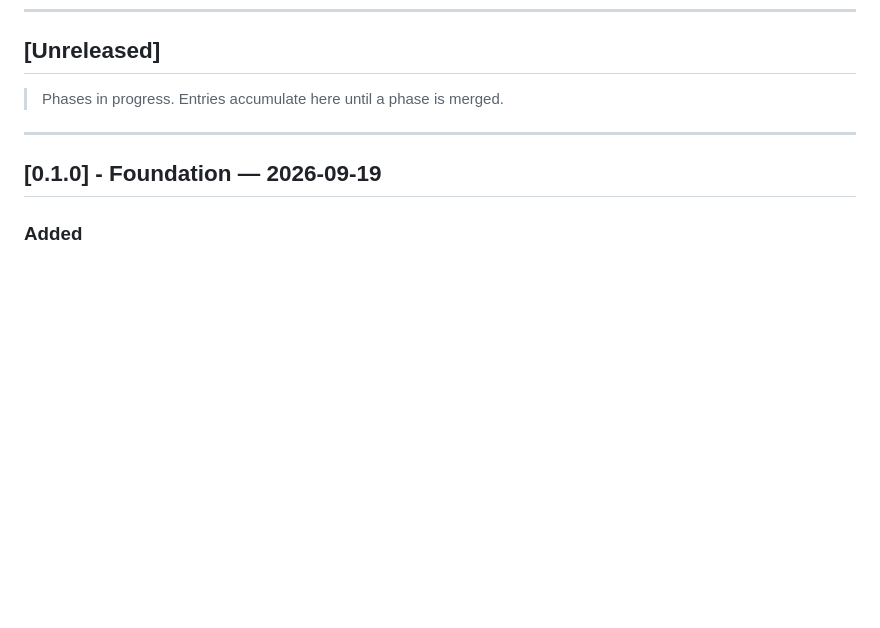
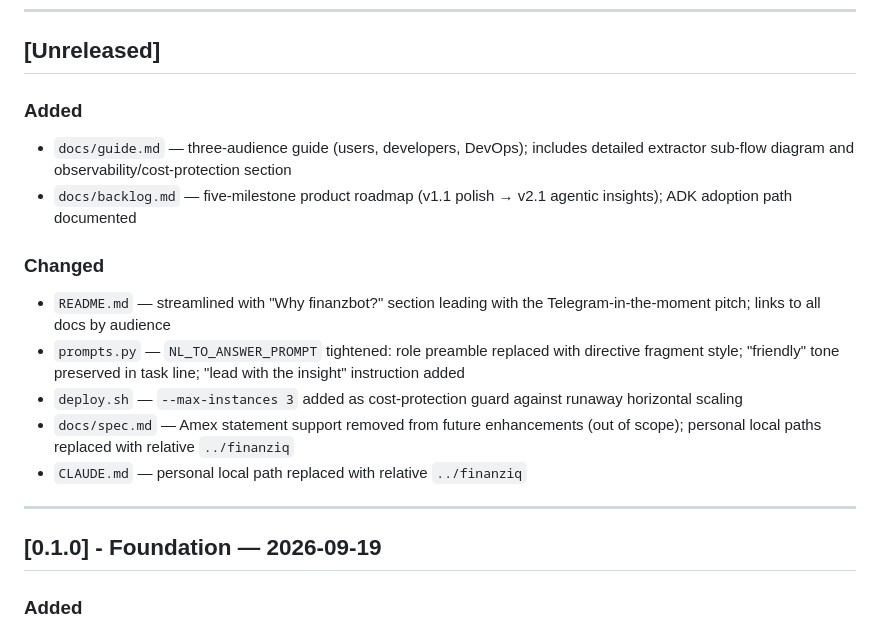
Before and after one commit to kalaiguna/finanzBot, a Markdown page: CHANGELOG.md, the part around the change. Rendered like a GitHub page; blank space fills up the shorter version.

Commit message:
docs: updated changelog

```diff
--- a/CHANGELOG.md
+++ b/CHANGELOG.md
@@ -9,7 +9,16 @@ and this project adheres to [Semantic Versioning](https://semver.org/spec/v2.0.0
 
 ## [Unreleased]
 
-> Phases in progress. Entries accumulate here until a phase is merged.
+### Added
+- `docs/guide.md` — three-audience guide (users, developers, DevOps); includes detailed extractor sub-flow diagram and observability/cost-protection section
+- `docs/backlog.md` — five-milestone product roadmap (v1.1 polish → v2.1 agentic insights); ADK adoption path documented
+
+### Changed
+- `README.md` — streamlined with "Why finanzbot?" section leading with the Telegram-in-the-moment pitch; links to all docs by audience
+- `prompts.py` — `NL_TO_ANSWER_PROMPT` tightened: role preamble replaced with directive fragment style; "friendly" tone preserved in task line; "lead with the insight" instruction added
+- `deploy.sh` — `--max-instances 3` added as cost-protection guard against runaway horizontal scaling
+- `docs/spec.md` — Amex statement support removed from future enhancements (out of scope); personal local paths replaced with relative `../finanziq`
+- `CLAUDE.md` — personal local path replaced with relative `../finanziq`
 
 ---
 
```
